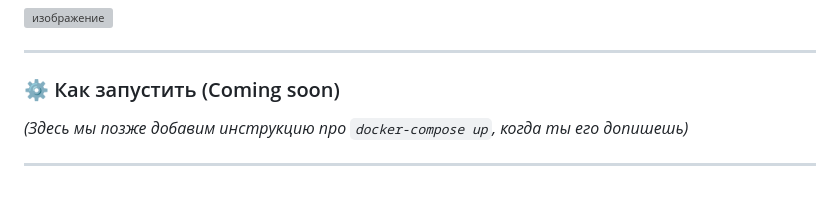
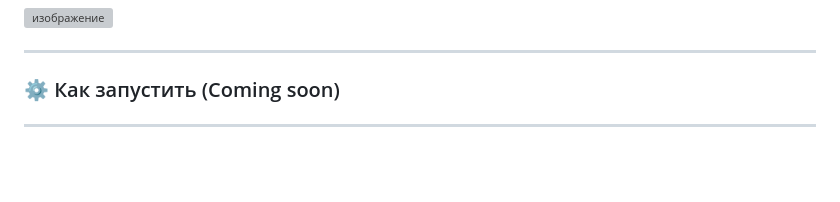
Before and after one commit to alonyaska/skins-marketplace, a Markdown page: README.md, the part around the change. Drawn GitHub-style; blank space fills up the shorter version; grey boxes are pictures that could not be loaded.

```diff
--- a/README.md
+++ b/README.md
@@ -87,6 +87,6 @@ Email-уведомления: При выставлении скина на пр
 
 ### ⚙️ Как запустить (Coming soon)
 
-*(Здесь мы позже добавим инструкцию про `docker-compose up`, когда ты его допишешь)*
+
 
 ---
```
